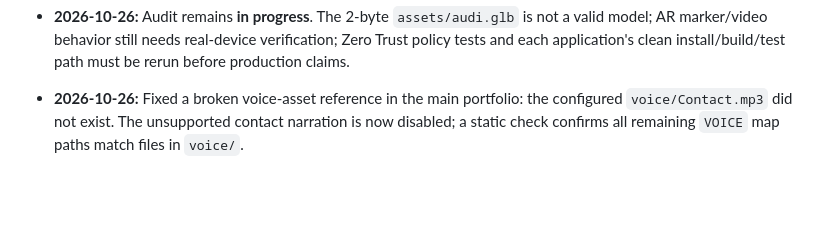
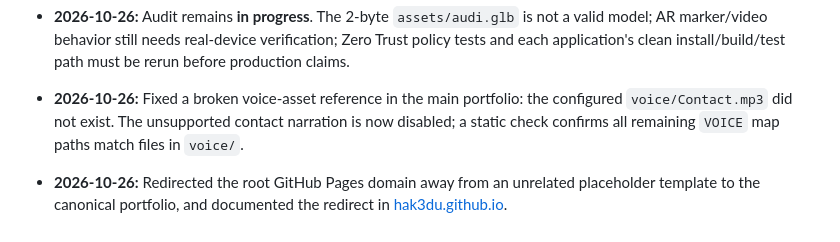
Before and after one commit to hak3du/portfolio, a Markdown page: PROJECT_INDEX.md, the part around the change. Rendered like a GitHub page; blank space fills up the shorter version.

Commit message:
docs: record canonical domain redirect

```diff
--- a/PROJECT_INDEX.md
+++ b/PROJECT_INDEX.md
@@ -65,3 +65,4 @@ Use this section to record dated evidence, not aspirations:
 - **2026-10-26:** Removed tracked local-only `.env` files from `workspace`, `Web-exposure-scanner`, and `ShareTenantapp`, replacing them with `.env.example` templates. The reviewed values were local SQLite-style connection strings, not detected service credentials; keep real secrets out of Git.
 - **2026-10-26:** Audit remains **in progress**. The 2-byte `assets/audi.glb` is not a valid model; AR marker/video behavior still needs real-device verification; Zero Trust policy tests and each application's clean install/build/test path must be rerun before production claims.
 - **2026-10-26:** Fixed a broken voice-asset reference in the main portfolio: the configured `voice/Contact.mp3` did not exist. The unsupported contact narration is now disabled; a static check confirms all remaining `VOICE` map paths match files in `voice/`.
+- **2026-10-26:** Redirected the root GitHub Pages domain away from an unrelated placeholder template to the canonical portfolio, and documented the redirect in [hak3du.github.io](https://github.com/hak3du/hak3du.github.io).
```
